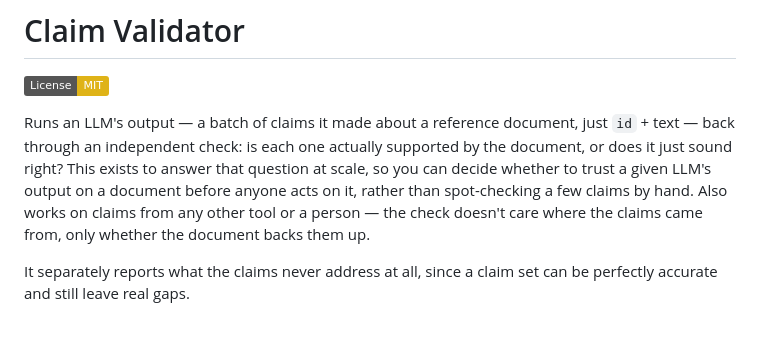
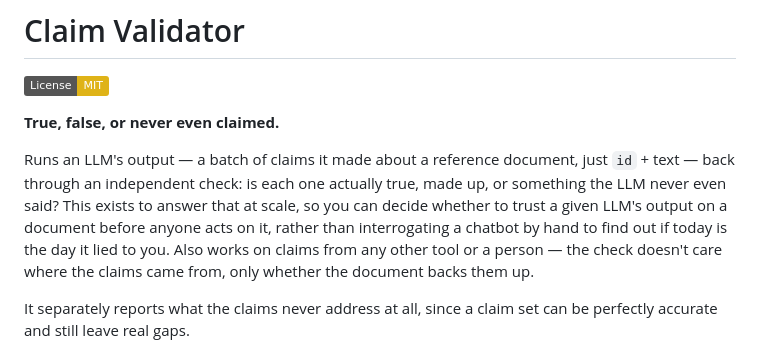
Before and after one commit to QA-AU/claim-validator, a Markdown page: README.md, the part around the change. GitHub-like rendering; badges without logos; blank space fills up the shorter version.

Commit message:
Carry the quirky tagline into the README to match the manual
Also updated the GitHub repo description to the same line.

```diff
--- a/README.md
+++ b/README.md
@@ -2,14 +2,17 @@
 
 [![License: MIT](https://img.shields.io/badge/License-MIT-yellow.svg)](LICENSE)
 
+**True, false, or never even claimed.**
+
 Runs an LLM's output — a batch of claims it made about a reference
 document, just `id` + text — back through an independent check: is each
-one actually supported by the document, or does it just sound right? This
-exists to answer that question at scale, so you can decide whether to
-trust a given LLM's output on a document before anyone acts on it, rather
-than spot-checking a few claims by hand. Also works on claims from any
-other tool or a person — the check doesn't care where the claims came
-from, only whether the document backs them up.
+one actually true, made up, or something the LLM never even said? This
+exists to answer that at scale, so you can decide whether to trust a
+given LLM's output on a document before anyone acts on it, rather than
+interrogating a chatbot by hand to find out if today is the day it lied
+to you. Also works on claims from any other tool or a person — the check
+doesn't care where the claims came from, only whether the document backs
+them up.
 
 It separately reports what the claims never address at all, since a
 claim set can be perfectly accurate and still leave real gaps.
```
